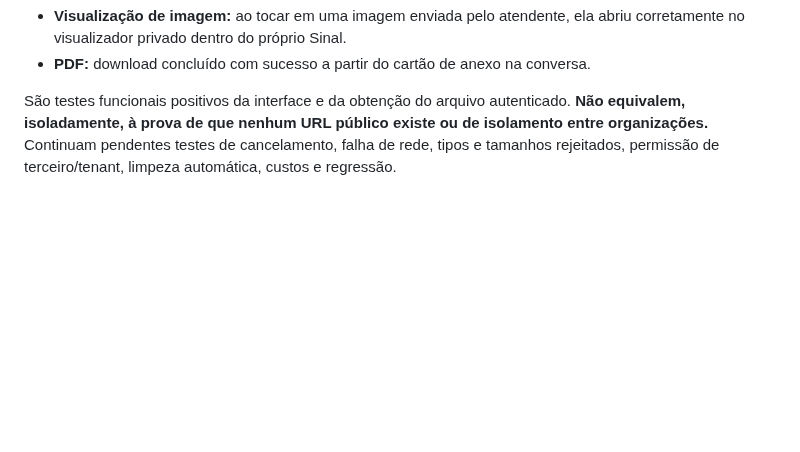
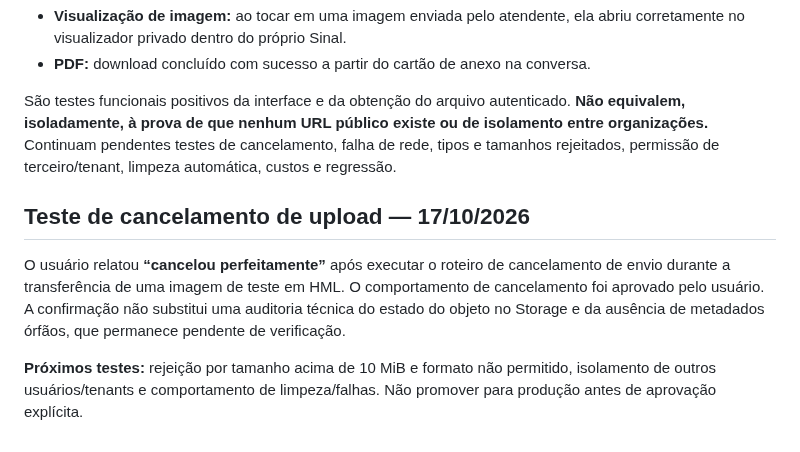
Before and after one commit to Walterudisson/sinal-HML, a Markdown page: docs/sprints/SPRINT-1.7.0-B.md, the part around the change. Rendered like a GitHub page; blank space fills up the shorter version.

Commit message:
docs(HML): registrar teste de cancelamento de upload 1.7.0-B

```diff
--- a/docs/sprints/SPRINT-1.7.0-B.md
+++ b/docs/sprints/SPRINT-1.7.0-B.md
@@ -87,3 +87,9 @@ O usuário confirmou, após o primeiro envio real de imagens e PDF:
 - **PDF:** download concluído com sucesso a partir do cartão de anexo na conversa.
 
 São testes funcionais positivos da interface e da obtenção do arquivo autenticado. **Não equivalem, isoladamente, à prova de que nenhum URL público existe ou de isolamento entre organizações.** Continuam pendentes testes de cancelamento, falha de rede, tipos e tamanhos rejeitados, permissão de terceiro/tenant, limpeza automática, custos e regressão.
+
+## Teste de cancelamento de upload — 17/10/2026
+
+O usuário relatou **“cancelou perfeitamente”** após executar o roteiro de cancelamento de envio durante a transferência de uma imagem de teste em HML. O comportamento de cancelamento foi aprovado pelo usuário. A confirmação não substitui uma auditoria técnica do estado do objeto no Storage e da ausência de metadados órfãos, que permanece pendente de verificação.
+
+**Próximos testes:** rejeição por tamanho acima de 10 MiB e formato não permitido, isolamento de outros usuários/tenants e comportamento de limpeza/falhas. Não promover para produção antes de aprovação explícita.
```
